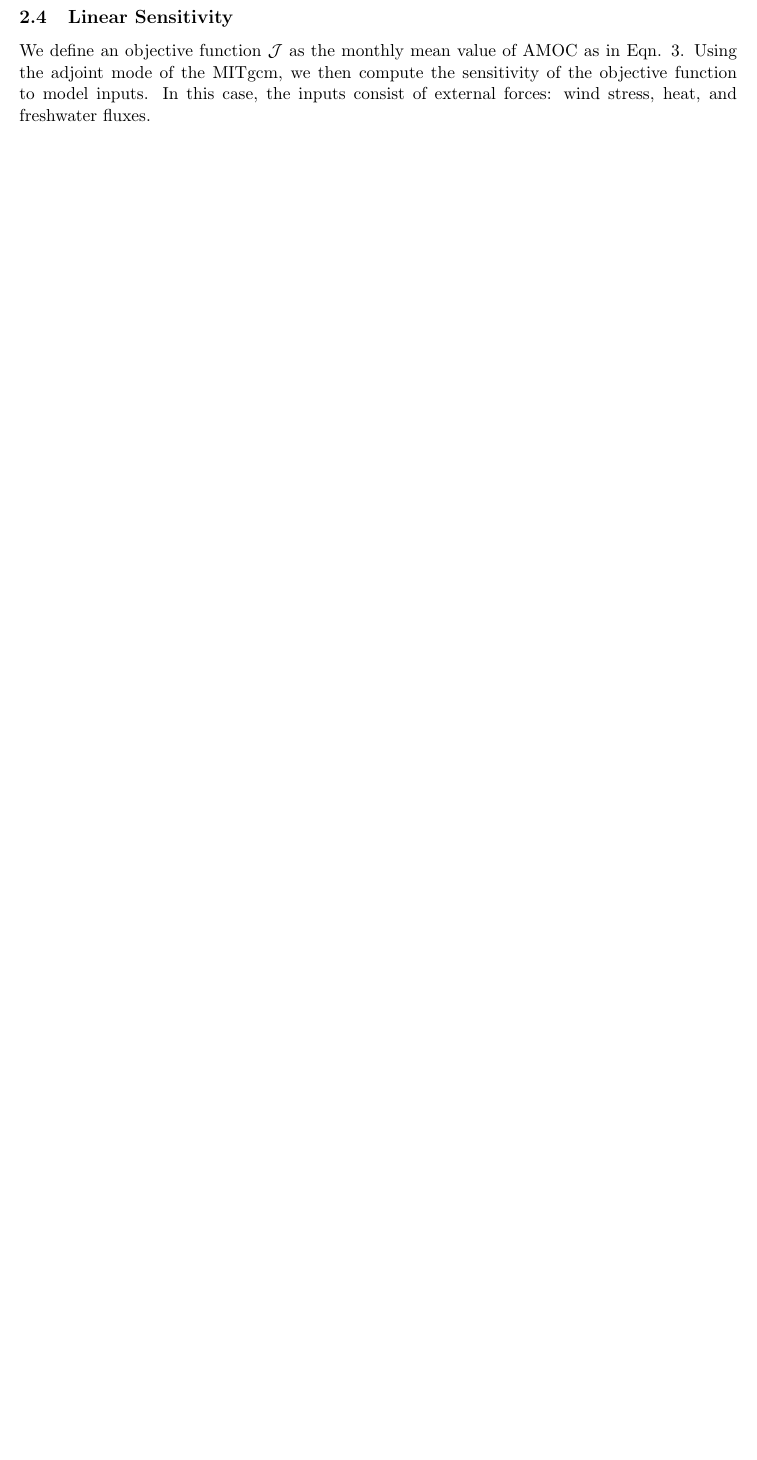
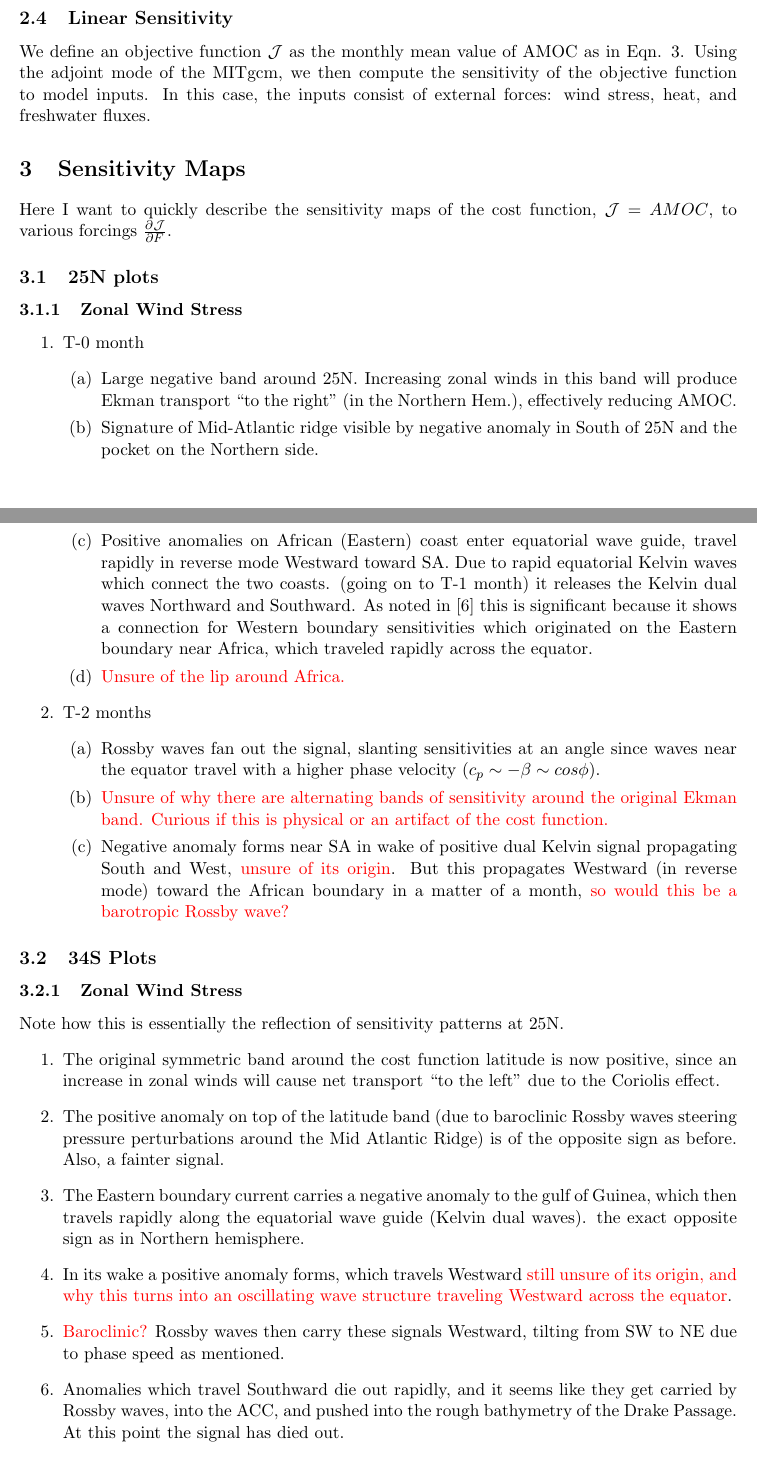
Before and after one commit to timothyas/bash-envy, a LaTeX paper (write-scratch/samoc/samoc.tex): part of page 3 of 4 before the commit and two parts of pages 3 and 4 of 5 after it, the two joined at a grey line, cut so that both start at the same text, the shorter picture padded with empty space. Compiled offline with pdfLaTeX.

Commit message:
plotting and talking about plots

```diff
--- a/write-scratch/samoc/samoc.tex
+++ b/write-scratch/samoc/samoc.tex
@@ -155,3 +155,37 @@ Some interesting finds after computing 20 year adjoint sensitivity fields of AMO
 
   We define an objective function $\mathcal{J}$ as the monthly mean value of AMOC as in Eqn. \ref{eq:amoc}. Using the adjoint mode of the MITgcm, we then compute the sensitivity of the objective function to model inputs. In this case, the inputs consist of external forces: wind stress, heat, and freshwater fluxes.
 
+
+ \section{Sensitivity Maps}
+
+  Here I want to quickly describe the sensitivity maps of the cost function, $\mathcal{J} = AMOC$, to various forcings $\pderiv{\mathcal{J}}{F}$.
+
+    \subsection{25N plots}
+    \subsubsection{Zonal Wind Stress}
+    \begin{enumerate}
+	\item T-0 month
+	 \begin{enumerate}
+	   \item Large negative band around 25N. Increasing zonal winds in this band will produce Ekman transport ``to the right'' (in the Northern Hem.), effectively reducing AMOC.
+	   \item Signature of Mid-Atlantic ridge visible by negative anomaly in South of 25N and the pocket on the Northern side.
+	   \item Positive anomalies on African (Eastern) coast enter equatorial wave guide, travel rapidly in reverse mode Westward toward SA. Due to rapid equatorial Kelvin waves which connect the two coasts. (going on to T-1 month) it releases the Kelvin dual waves Northward and Southward. As noted in \cite{heimbach_timescales} this is significant because it shows a connection for Western boundary sensitivities which originated on the Eastern boundary near Africa, which traveled rapidly across the equator.
+	   \item \red{Unsure of the lip around Africa.}
+	 \end{enumerate}
+	\item T-2 months
+	 \begin{enumerate}
+	   \item Rossby waves fan out the signal, slanting sensitivities at an angle since waves near the equator travel with a higher phase velocity ($c_p \sim -\beta \sim cos\phi$).
+	   \item \red{Unsure of why there are alternating bands of sensitivity around the original Ekman band. Curious if this is physical or an artifact of the cost function.}
+	   \item Negative anomaly forms near SA in wake of positive dual Kelvin signal propagating South and West, \red{unsure of its origin}. But this propagates Westward (in reverse mode) toward the African boundary in a matter of a month, \red{so would this be a barotropic Rossby wave?}
+	 \end{enumerate}
+    \end{enumerate}
+
+   \subsection{34S Plots}
+   \subsubsection{Zonal Wind Stress}
+	Note how this is essentially the reflection of sensitivity patterns at 25N.
+    \begin{enumerate}
+	\item The original symmetric band around the cost function latitude is now positive, since an increase in zonal winds will cause net transport ``to the left'' due to the Coriolis effect.
+	\item The positive anomaly on top of the latitude band (due to baroclinic Rossby waves steering pressure perturbations around the Mid Atlantic Ridge) is of the opposite sign as before. Also, a fainter signal.
+	\item The Eastern boundary current carries a negative anomaly to the gulf of Guinea, which then travels rapidly along the equatorial wave guide (Kelvin dual waves). the exact opposite sign as in Northern hemisphere.
+	\item In its wake a positive anomaly forms, which travels Westward \red{still unsure of its origin, and why this turns into an oscillating wave structure traveling Westward across the equator}.
+	\item \red{Baroclinic?} Rossby waves then carry these signals Westward, tilting from SW to NE due to phase speed as mentioned.
+	\item Anomalies which travel Southward die out rapidly, and it seems like they get carried by Rossby waves, into the ACC, and pushed into the rough bathymetry of the Drake Passage. At this point the signal has died out.
+	\item \red{Fast barotropic waves carry signal rapidly Northward up the Western coast of SA (an Eastern boundary for the Pacific). Why does this signal oscillate up the coast?}
@@ -158,3 +199,6 @@ Some interesting finds after computing 20 year adjoint sensitivity fields of AMO
+	\item \red{baroclinically unstable flanks along subtropical gyres?}
+	\item See damping to viscous dissipation at high latitudes with low rossby wave speeds
+    \end{enumerate}
 
 \begin{thebibliography}{3}
 
```
Also changed, not shown: write-scratch/samoc/samoc.tex (22 more changed lines), 3 other files.
